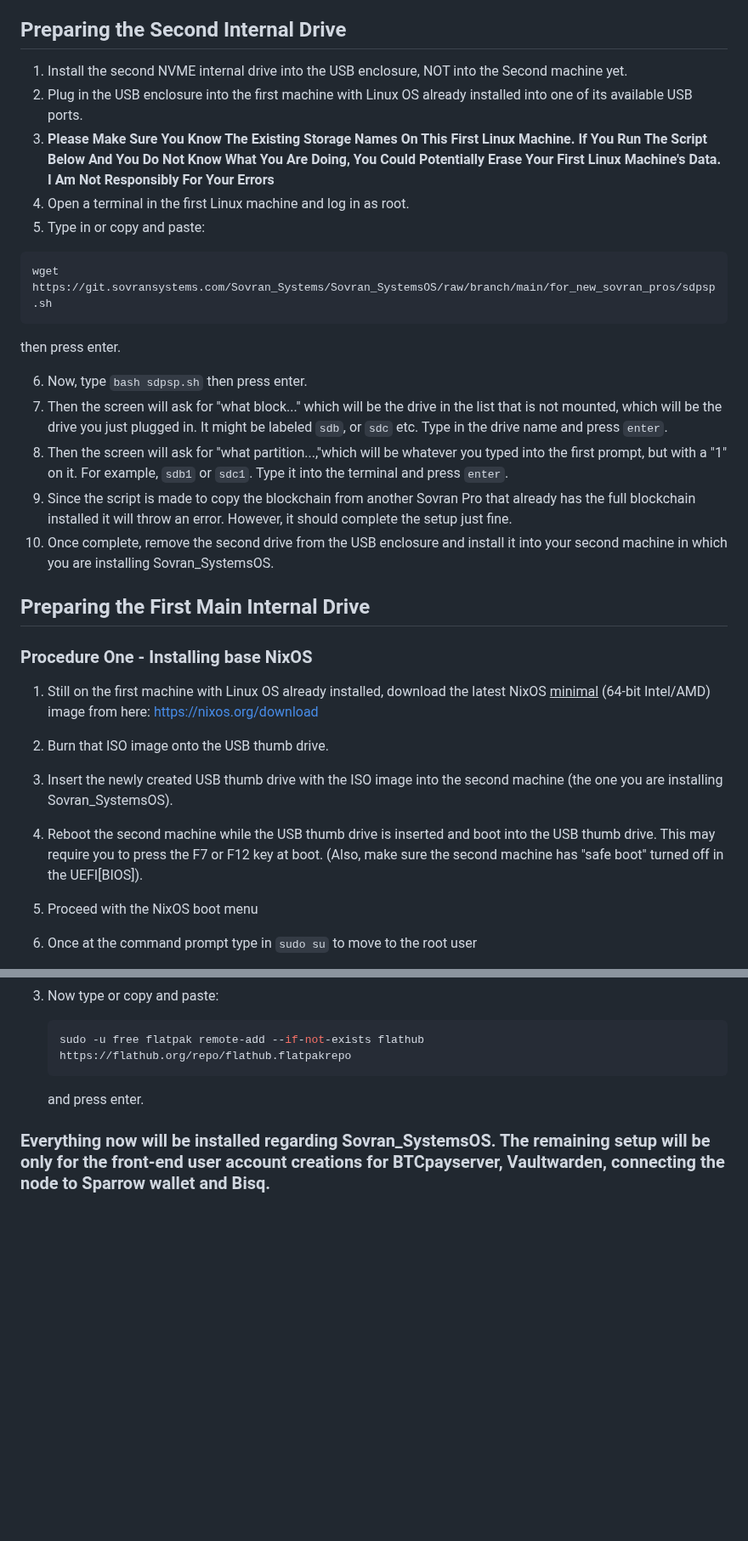
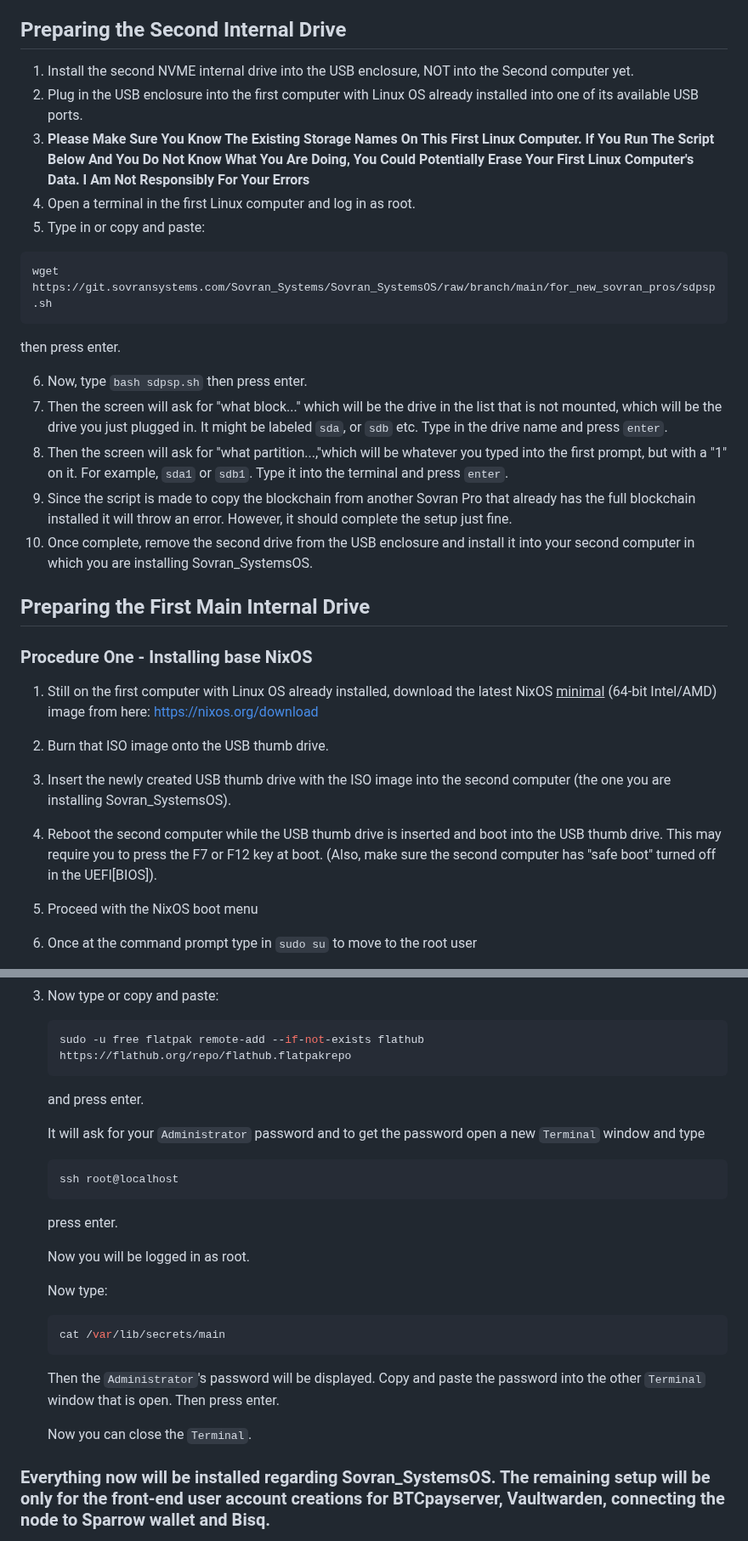
Before and after one commit to naturallaw777/Sovran_SystemsOS, a Markdown page: DIY Install Sovran_SystemsOS.md, 2 parts joined by grey strips. Shown at 85% size. Rendered like a GitHub page; blank space fills up the shorter version.

````diff
--- a/DIY Install Sovran_SystemsOS.md
+++ b/DIY Install Sovran_SystemsOS.md
@@ -31,10 +31,10 @@
 
 ## Preparing the Second Internal Drive
 
-1. Install the second NVME internal drive into the USB enclosure, NOT into the Second machine yet.
-2. Plug in the USB enclosure into the first machine with Linux OS already installed into one of its available USB ports.
-3. **Please Make Sure You Know The Existing Storage Names On This First Linux Machine. If You Run The Script Below And You Do Not Know What You Are Doing, You Could Potentially Erase Your First Linux Machine's Data. I Am Not Responsibly For Your Errors**
-4. Open a terminal in the first Linux machine and log in as root.
+1. Install the second NVME internal drive into the USB enclosure, NOT into the Second computer yet.
+2. Plug in the USB enclosure into the first computer with Linux OS already installed into one of its available USB ports.
+3. **Please Make Sure You Know The Existing Storage Names On This First Linux Computer. If You Run The Script Below And You Do Not Know What You Are Doing, You Could Potentially Erase Your First Linux Computer's Data. I Am Not Responsibly For Your Errors**
+4. Open a terminal in the first Linux computer and log in as root.
 5. Type in or copy and paste:
 
 ```bash
@@ -44,19 +44,19 @@ wget https://git.sovransystems.com/Sovran_Systems/Sovran_SystemsOS/raw/branch/ma
 then press enter.
 
 6. Now, type `bash sdpsp.sh` then press enter.
-7. Then the screen will ask for "what block..." which will be the drive in the list that is not mounted, which will be the drive you just plugged in. It might be labeled `sdb`, or `sdc` etc. Type in the drive name and press `enter`.
-8. Then the screen will ask for "what partition...,"which will be whatever you typed into the first prompt, but with a "1" on it. For example, `sdb1` or `sdc1`. Type it into the terminal and press `enter`.
+7. Then the screen will ask for "what block..." which will be the drive in the list that is not mounted, which will be the drive you just plugged in. It might be labeled `sda`, or `sdb` etc. Type in the drive name and press `enter`.
+8. Then the screen will ask for "what partition...,"which will be whatever you typed into the first prompt, but with a "1" on it. For example, `sda1` or `sdb1`. Type it into the terminal and press `enter`.
 9. Since the script is made to copy the blockchain from another Sovran Pro that already has the full blockchain installed it will throw an error. However, it should complete the setup just fine.
-10. Once complete, remove the second drive from the USB enclosure and install it into your second machine in which you are installing Sovran_SystemsOS.
+10. Once complete, remove the second drive from the USB enclosure and install it into your second computer in which you are installing Sovran_SystemsOS.
 
 ## Preparing the First Main Internal Drive
 
 ### Procedure One - Installing base NixOS
 
- 1. Still on the first machine with Linux OS already installed, download the latest NixOS <u>minimal</u> (64-bit Intel/AMD) image from here: https://nixos.org/download
+ 1. Still on the first computer with Linux OS already installed, download the latest NixOS <u>minimal</u> (64-bit Intel/AMD) image from here: https://nixos.org/download
  2. Burn that ISO image onto the USB thumb drive.
- 3. Insert the newly created USB thumb drive with the ISO image into the second machine (the one you are installing Sovran_SystemsOS).
- 4. Reboot the second machine while the USB thumb drive is inserted and boot into the USB thumb drive. This may require you to press the F7 or F12 key at boot. (Also, make sure the second machine has "safe boot" turned off in the UEFI[BIOS]).
+ 3. Insert the newly created USB thumb drive with the ISO image into the second computer (the one you are installing Sovran_SystemsOS).
+ 4. Reboot the second computer while the USB thumb drive is inserted and boot into the USB thumb drive. This may require you to press the F7 or F12 key at boot. (Also, make sure the second computer has "safe boot" turned off in the UEFI[BIOS]).
  5. Proceed with the NixOS boot menu
  6. Once at the command prompt type in `sudo su` to move to the root user
  7. Once logged into the root user type in `passwd` then set the root user password to `a`
@@ -220,6 +227,24 @@ then press enter.
     ```
     and press enter.
 
+    It will ask for your `Administrator` password and to get the password open a new `Terminal` window and type
+
+    ```bash
+    ssh root@localhost
+    ```
+    press enter.
+
+    Now you will be logged in as root.
+
+    Now type:
+
+    ```bash
+    cat /var/lib/secrets/main
+    ```
+    Then the `Administrator`'s password will be displayed. Copy and paste the password into the other `Terminal` window that is open. Then press enter.
+
+    Now you can close the `Terminal`.
+
 ### Everything now will be installed regarding Sovran_SystemsOS. The remaining setup will be only for the front-end user account creations for BTCpayserver, Vaultwarden, connecting the node to Sparrow wallet and Bisq.
 
 ### Congratulations! 🎉
````
Also changed, not shown: other parts of DIY Install Sovran_SystemsOS.md (+19 -12 lines).
